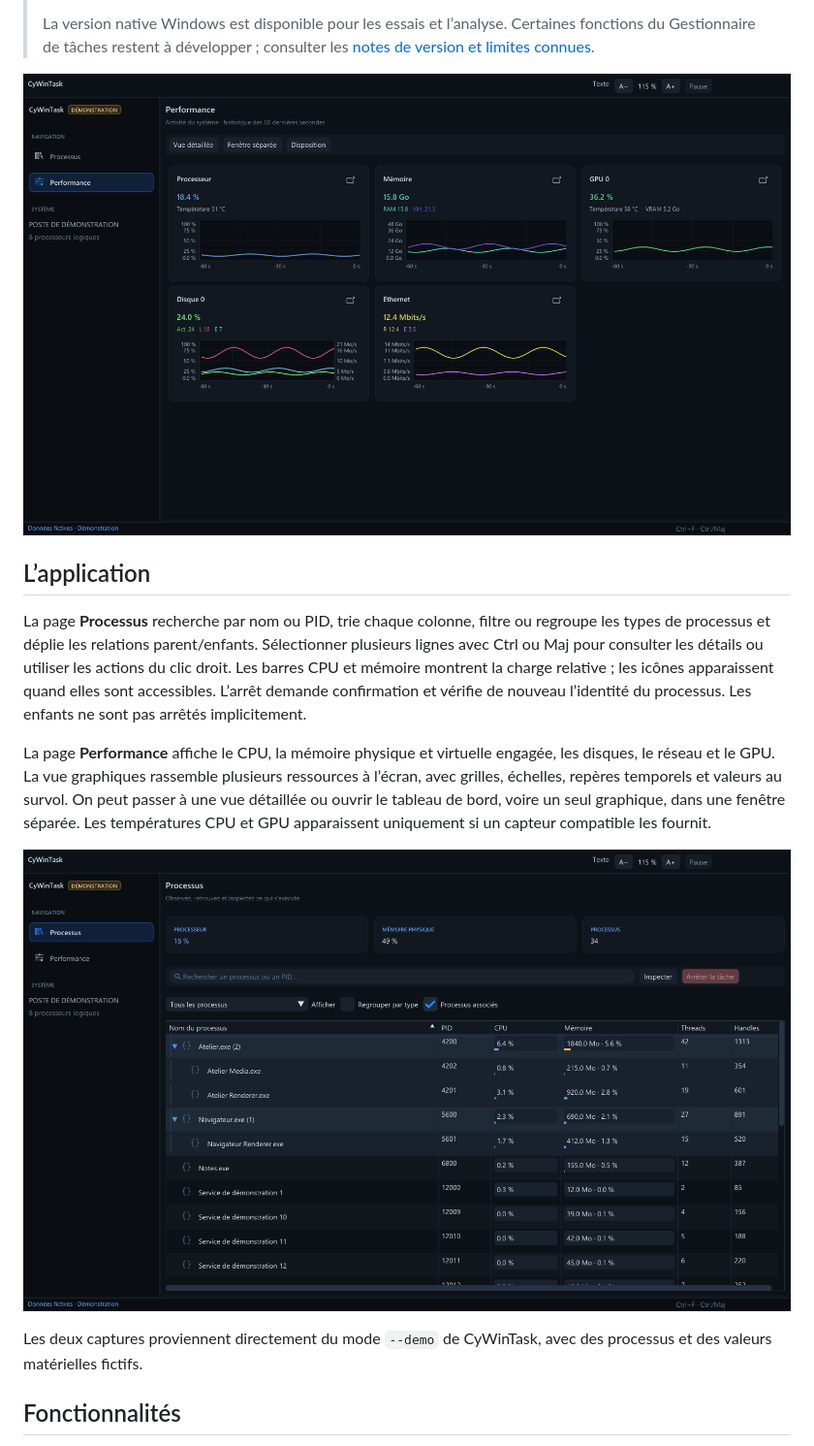
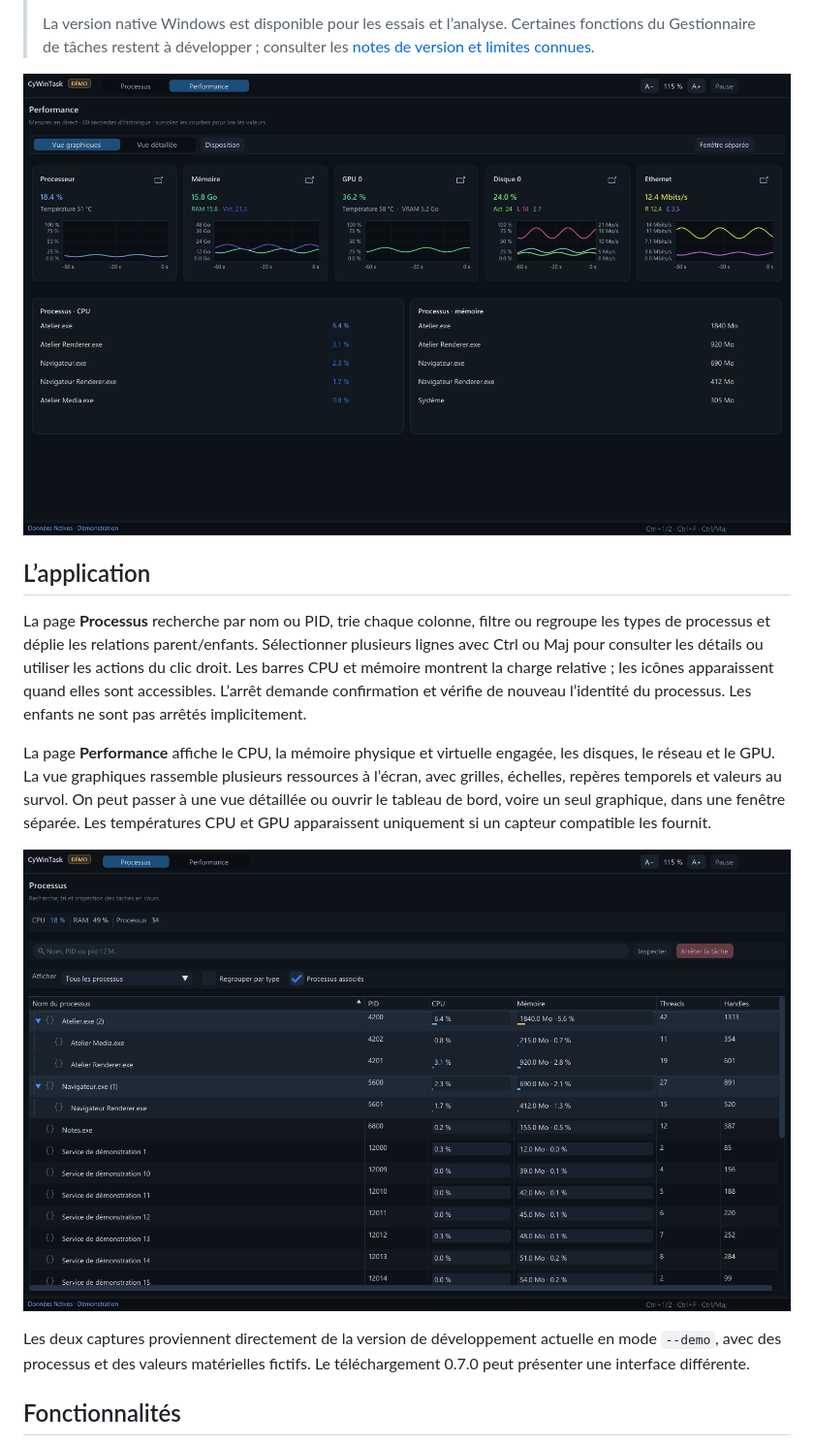
Before and after one commit to MrMybal/CyWinTask, a Markdown page: README.fr.md, the part around the change. Shown at 97% size. Drawn GitHub-style; pictures changed too: docs/screenshots/performance.png, docs/screenshots/processes.png.

```diff
--- a/README.fr.md
+++ b/README.fr.md
@@ -36,7 +36,7 @@ La page **Performance** affiche le CPU, la mémoire physique et virtuelle engag
 
 [![Tableau des processus CyWinTask avec groupes de processus associés et données fictives](docs/screenshots/processes.png)](docs/screenshots/processes.png)
 
-Les deux captures proviennent directement du mode `--demo` de CyWinTask, avec des processus et des valeurs matérielles fictifs.
+Les deux captures proviennent directement de la version de développement actuelle en mode `--demo`, avec des processus et des valeurs matérielles fictifs. Le téléchargement 0.7.0 peut présenter une interface différente.
 
 ## Fonctionnalités
 
```
Also changed, not shown: README.md (+1 -1 lines), 1 other file.
